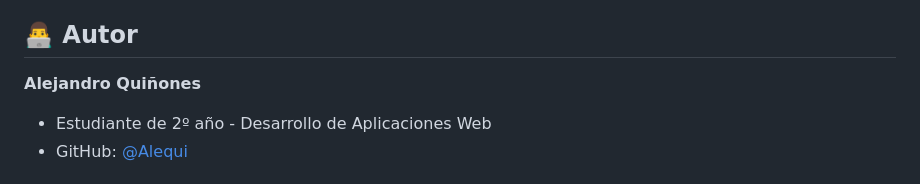
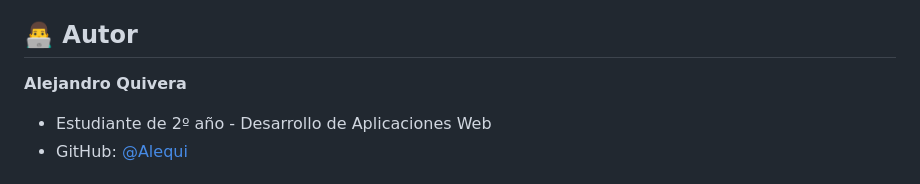
Before and after one commit to Alequi/tienda_online, a Markdown page: README.md, the part around the change. Drawn GitHub-style.

Commit message:
Update author name in README.md

```diff
--- a/README.md
+++ b/README.md
@@ -169,7 +169,7 @@ CREATE TABLE usuarios (
 
 ## 👨‍💻 Autor
 
-**Alejandro Quiñones**
+**Alejandro Quivera**
 - Estudiante de 2º año - Desarrollo de Aplicaciones Web
 - GitHub: [@Alequi](https://github.com/Alequi)
 
```
